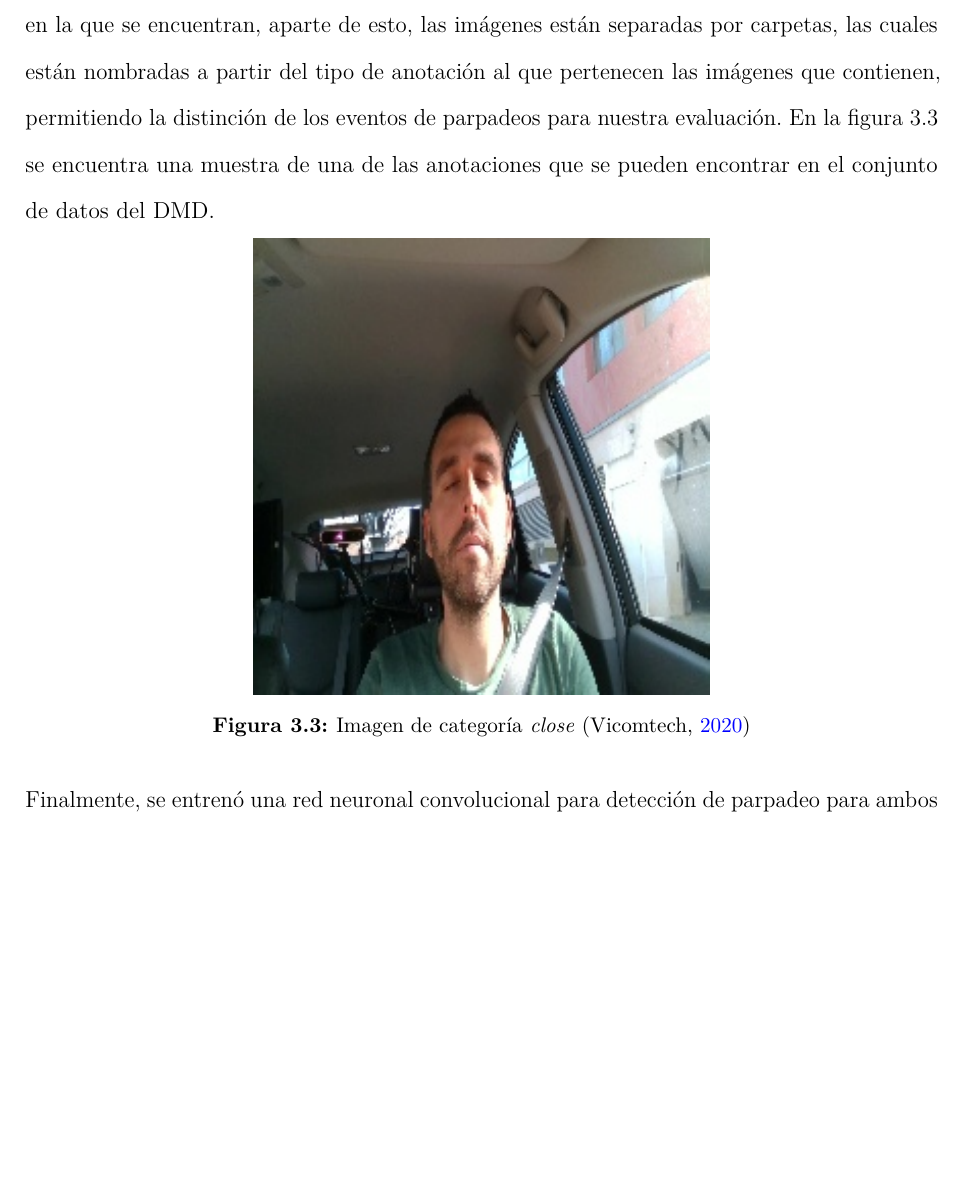
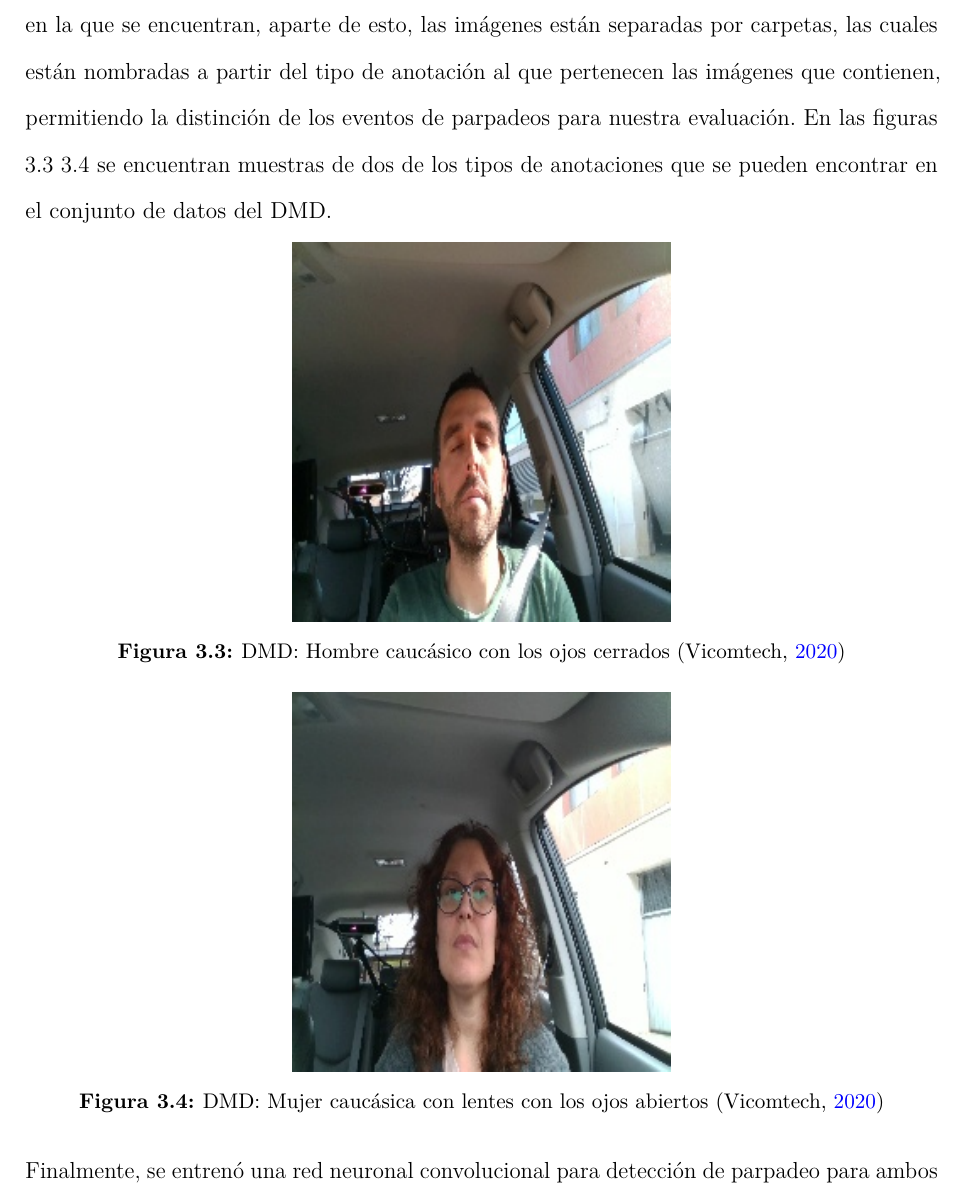
Before and after one commit to BernardoSD538/Tesis_Conduccion_segura, a LaTeX thesis (Tesis_Conducción_Segura___OT26 (1)/main.tex, which reads Tesis_Conducción_Segura___OT26 (1)/mainmatter/chapter3.tex): part of page 39 of 62 before the commit and part of page 39 of 64 after it, cut so that both start at the same text, the shorter picture padded with empty space. Compiled offline with pdfLaTeX.

Commit message:
Modificaciones a sección de metodología de detección de parpadeos

```diff
--- a/Tesis_Conducción_Segura___OT26 (1)/mainmatter/chapter3.tex
+++ b/Tesis_Conducción_Segura___OT26 (1)/mainmatter/chapter3.tex
@@ -41,16 +41,23 @@ Buscando determinar si nuestro algoritmo detecta parpadeos de manera correcta, s
     \label{fig:eb8}
 \end{figure}
 
-Aparte de la evaluación realizada con el conjunto de datos de EyeBlink8 se realizó otra con el conjunto de datos DMD, el cual cuenta con una mayor variación de sujetos en sus grabaciones, utilizando las anotaciones de \textit{open}, \textit{opening}, \textit{close} y \textit{closing}. Este segundo conjunto de datos está separado en imágenes, cada una siendo un fotograma de uno de los videos incluidos en este, estas imágenes están nombradas a partir del video al que pertenecen y la parte del video en la que se encuentran, aparte de esto, las imágenes están separadas por carpetas, las cuales están nombradas a partir del tipo de anotación al que pertenecen las imágenes que contienen, permitiendo la distinción de los eventos de parpadeos para nuestra evaluación. En la figura \ref{fig:close} se encuentra una muestra de una de las anotaciones que se pueden encontrar en el conjunto de datos del DMD.
+Aparte de la evaluación realizada con el conjunto de datos de EyeBlink8 se realizó otra con el conjunto de datos DMD, el cual cuenta con una mayor variación de sujetos en sus grabaciones, utilizando las anotaciones de \textit{open}, \textit{opening}, \textit{close} y \textit{closing}. Este segundo conjunto de datos está separado en imágenes, cada una siendo un fotograma de uno de los videos incluidos en este, estas imágenes están nombradas a partir del video al que pertenecen y la parte del video en la que se encuentran, aparte de esto, las imágenes están separadas por carpetas, las cuales están nombradas a partir del tipo de anotación al que pertenecen las imágenes que contienen, permitiendo la distinción de los eventos de parpadeos para nuestra evaluación. En las figuras \ref{fig:close} \ref{fig:open} se encuentran muestras de dos de los tipos de anotaciones que se pueden encontrar en el conjunto de datos del DMD.
 
 \begin{figure}[h!]
     \centering
-    \includegraphics[width=0.5\linewidth]{figures/muestra close.jpg}
-    \caption{Imagen de categoría \textit{close} (\cite{DMD})}
+    \includegraphics[height=0.30\textheight,keepaspectratio]{figures/muestra close.jpg}
+    \caption{DMD: Hombre caucásico con los ojos cerrados (\cite{DMD})}
     \label{fig:close}
 \end{figure}
 
-Finalmente, se entrenó una red neuronal convolucional para detección de parpadeo para ambos conjuntos de datos, buscando tener un punto de comparativa para el algoritmo propuesto y determinar si este es realmente competitivo al ponerlo en contra de otros métodos de detección para estas dos bases de datos específicamente. La CNN fue entrenada a partir del conjunto de datos del EyeBlink8, pues se tiene una clara distinción de cuando se tiene cerrado o no el ojo. Para el uso del conjunto de datos en el entrenamiento de la CNN, se realizaron recortes de los rostros de los sujetos utilizando el detector de rostros HOG de Dlib, al igual que un redimensionamiento de las imágenes a 112x112 en cada fotograma de cada video como formas de preprocesamiento para el entrenamiento correcto de la CNN. La CNN cuenta con cuatro bloques convolucionales, cada uno compuesto por una capa de convolución, seguida por una capa de dropout, seguida por una capa de activación de LealyReLU, finalizada por una capa de batch normalization. Tras los bloques convolucionales se tienen una capa de global average pooling, tras la cual se tienen dos bloques de capas densas, que contienen una capa densa, una capa de activación de LeakyReLU, seguida por una capa de batch normalization, y para el caso del segundo bloque, se finaliza con una capa de sigmoide para poder extraer la respuesta decidida por la red neuronal.
+\begin{figure}[h!]
+    \centering
+    \includegraphics[height=0.30\textheight,keepaspectratio]{figures/muestra open.jpg}
+    \caption{DMD: Mujer caucásica con lentes con los ojos abiertos (\cite{DMD})}
+    \label{fig:open}
+\end{figure}
+
+Finalmente, se entrenó una red neuronal convolucional para detección de parpadeo para ambos conjuntos de datos, buscando tener un punto de comparativa para el algoritmo propuesto y determinar si este es realmente competitivo al ponerlo en contra de otros métodos de detección para estas dos bases de datos específicamente. La CNN fue entrenada a partir del conjunto de datos del EyeBlink8, pues se tiene una clara distinción de cuando se tiene cerrado o no el ojo. Para el uso del conjunto de datos en el entrenamiento de la CNN, se realizaron recortes de los rostros de los sujetos utilizando el detector de rostros HOG de Dlib, al igual que un redimensionamiento de las imágenes a 112$\times$112 en cada fotograma de cada video como formas de preprocesamiento para el entrenamiento correcto de la CNN. La CNN cuenta con cuatro bloques convolucionales, cada uno compuesto por una capa de convolución, seguida por una capa de dropout, seguida por una capa de activación de LealyReLU, finalizada por una capa de batch normalization. Tras los bloques convolucionales se tienen una capa de global average pooling, tras la cual se tienen dos bloques de capas densas, que contienen una capa densa, una capa de activación de LeakyReLU, seguida por una capa de batch normalization, y para el caso del segundo bloque, se finaliza con una capa de sigmoide para poder extraer la respuesta decidida por la red neuronal.
 
 La arquitectura utilizada en la red neuronal de detección de parpadeos fue elegida debido a que se tiene planeado utilizar una estructura más robusta y exigente para la red neuronal que se utiliza para la detección de distracción, y por eso, en dado caso se fuera a implementar esta CNN, debe de ser ligera para su funcionamiento correcto dentro de la raspberry pi en la que se va a correr el programa.
 
```
Also changed, not shown: Tesis_Conducción_Segura___OT26 (1)/figures/muestra closing.jpg (deleted), Tesis_Conducción_Segura___OT26 (1)/figures/muestra open.jpg, Tesis_Conducción_Segura___OT26 (1)/figures/muestra opening.jpg (deleted), Tesis_Conducción_Segura___OT26 (1)/mainmatter/chapter3.tex (2 more changed lines), 1 other file.
